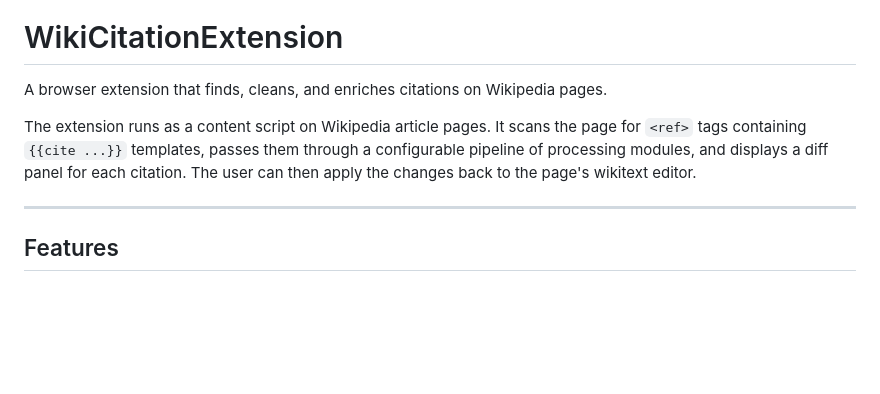
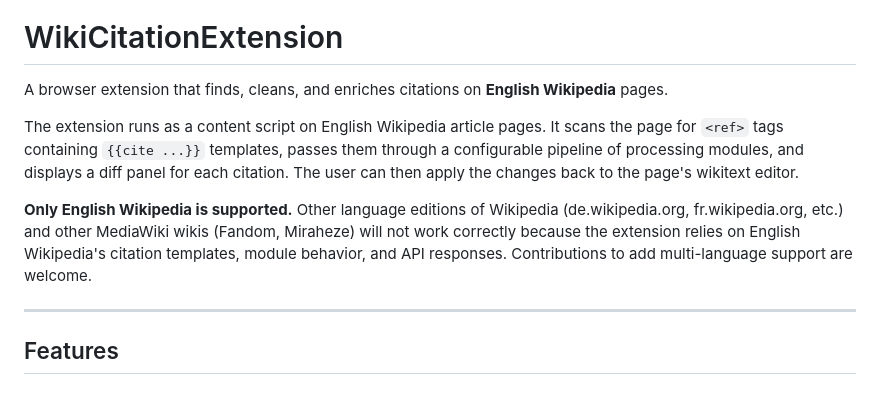
Before and after one commit to Wolren/WikiCitationExtension, a Markdown page: README.md, the part around the change. Rendered like a GitHub page; blank space fills up the shorter version.

Commit message:
Clarify English Wikipedia only in README

```diff
--- a/README.md
+++ b/README.md
@@ -10,9 +10,11 @@
 
 # WikiCitationExtension
 
-A browser extension that finds, cleans, and enriches citations on Wikipedia pages.
+A browser extension that finds, cleans, and enriches citations on **English Wikipedia** pages.
 
-The extension runs as a content script on Wikipedia article pages. It scans the page for `<ref>` tags containing `{{cite ...}}` templates, passes them through a configurable pipeline of processing modules, and displays a diff panel for each citation. The user can then apply the changes back to the page's wikitext editor.
+The extension runs as a content script on English Wikipedia article pages. It scans the page for `<ref>` tags containing `{{cite ...}}` templates, passes them through a configurable pipeline of processing modules, and displays a diff panel for each citation. The user can then apply the changes back to the page's wikitext editor.
+
+**Only English Wikipedia is supported.** Other language editions of Wikipedia (de.wikipedia.org, fr.wikipedia.org, etc.) and other MediaWiki wikis (Fandom, Miraheze) will not work correctly because the extension relies on English Wikipedia's citation templates, module behavior, and API responses. Contributions to add multi-language support are welcome.
 
 ---
 
```
